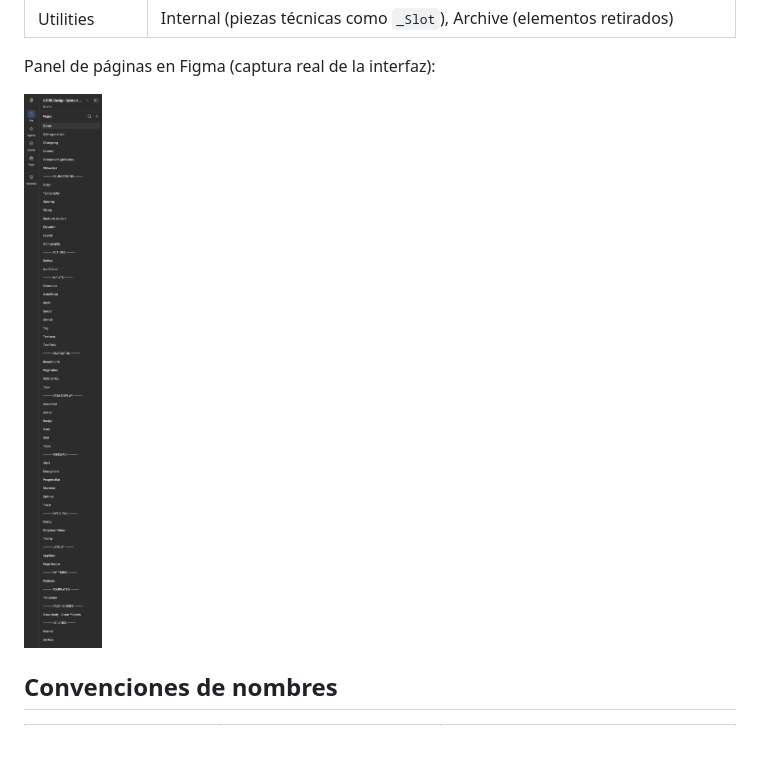
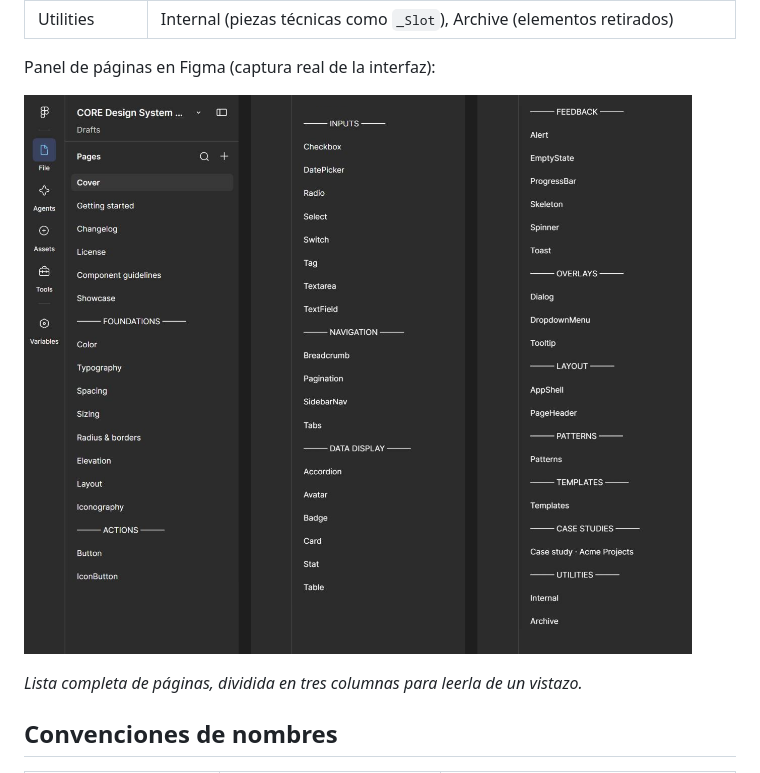
Before and after one commit to dailyFuenmayor/core-design-system, a Markdown page: docs/architecture.md, the part around the change. Drawn GitHub-style; pictures changed too: docs/images/figma-pages-panel-columns.png (added), docs/images/figma-pages-panel.png (deleted); blank space fills up the shorter version.

Commit message:
Docs: panel de páginas de Figma en tres columnas
Co-Authored-By: Claude Opus 5.5 <noreply@anthropic.com>
Claude-Session: https://claude.ai/code/session_01Xp2D4sgvukVcs41S8twPNT

```diff
--- a/docs/architecture.md
+++ b/docs/architecture.md
@@ -47,7 +47,9 @@ El archivo se recorre por capas, con separadores entre secciones:
 
 Panel de páginas en Figma (captura real de la interfaz):
 
-<img src="images/figma-pages-panel.png" alt="Panel de páginas del archivo de Figma de CORE" width="320">
+![Panel de páginas del archivo de Figma de CORE, lista completa en tres columnas](images/figma-pages-panel-columns.png)
+
+*Lista completa de páginas, dividida en tres columnas para leerla de un vistazo.*
 
 ## Convenciones de nombres
 
```
